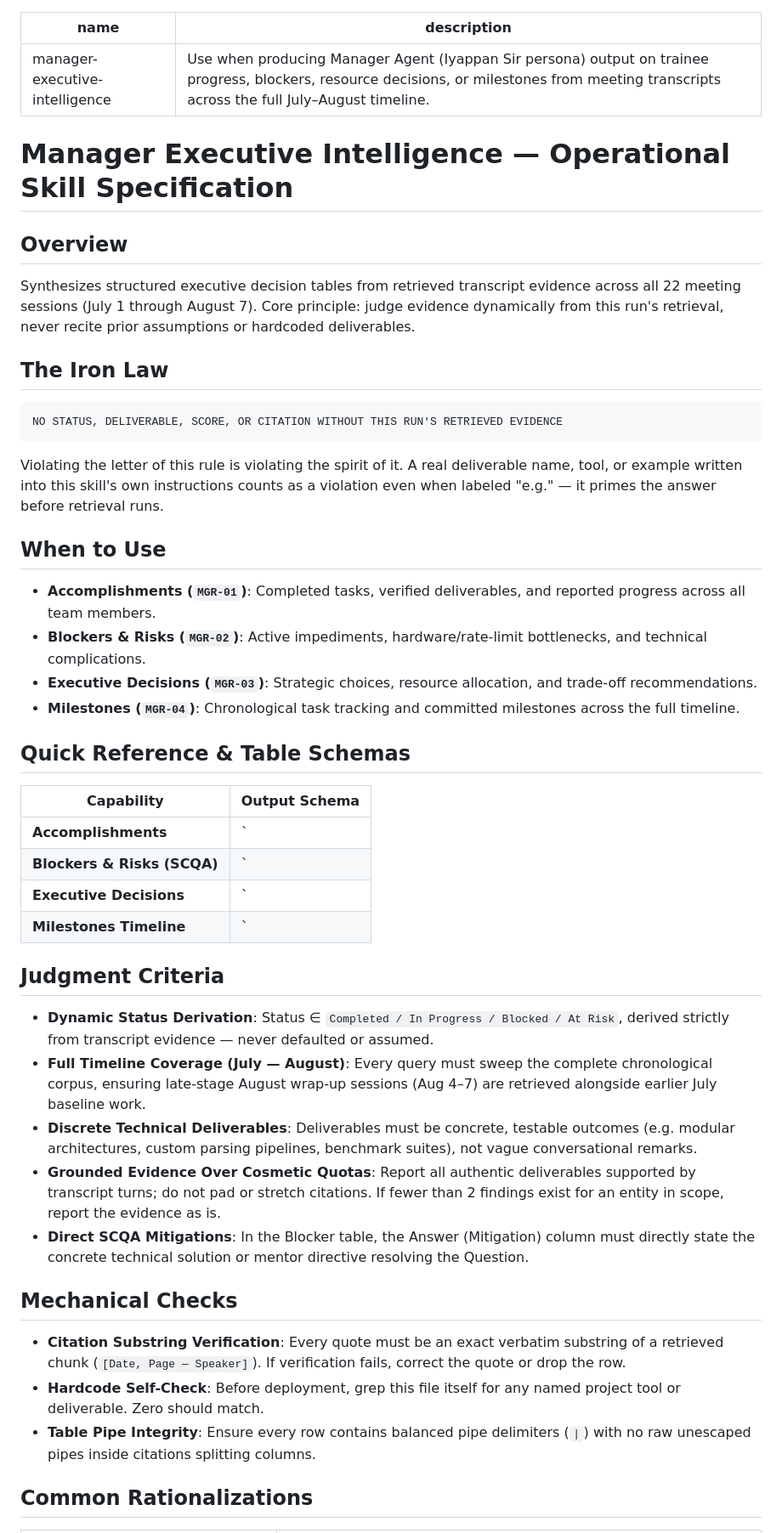
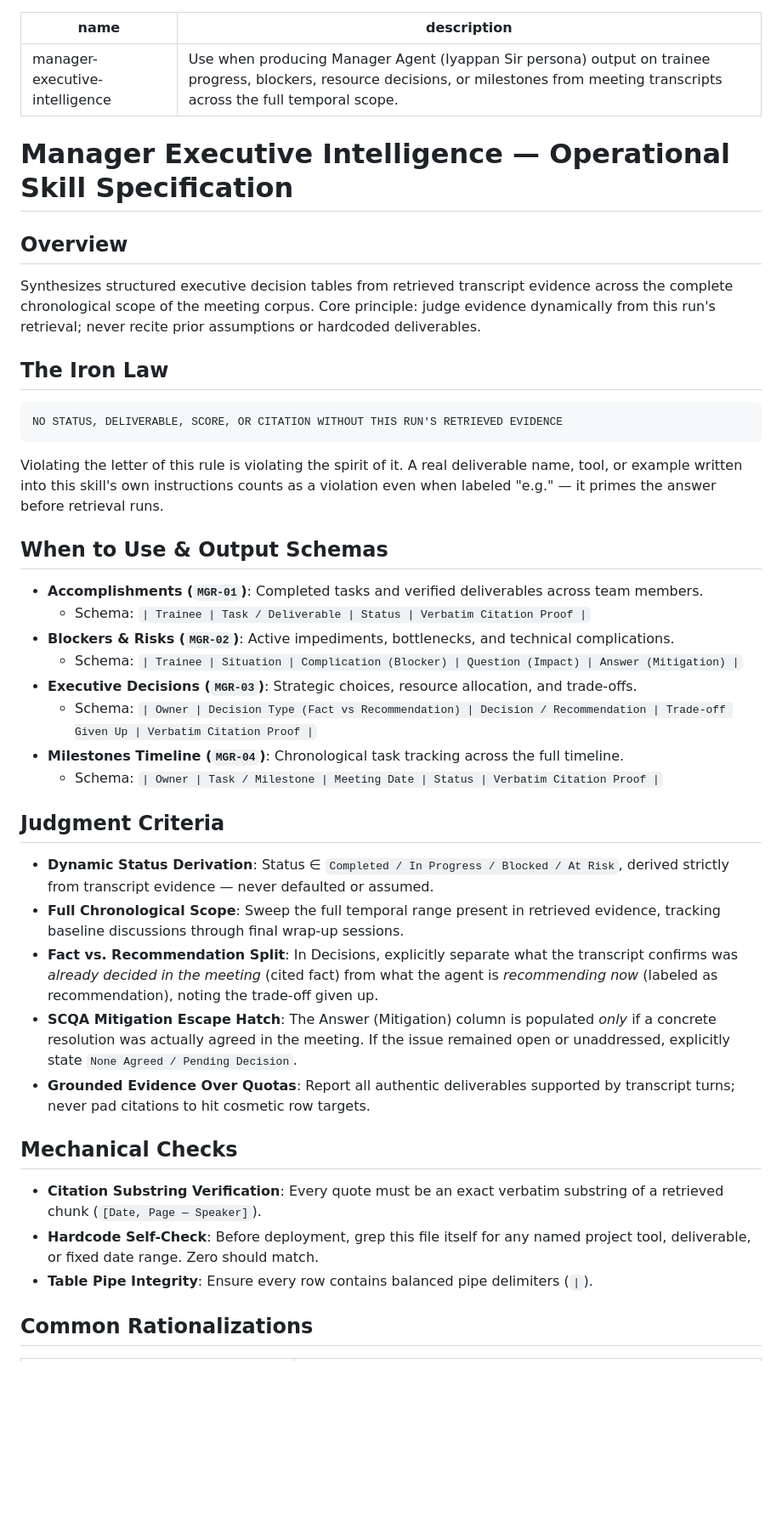
Before and after one commit to Himayaomnex/RAG_Project, a Markdown page: skills/manager_skill.md, the part around one of its changes. Shown at 85% size. GitHub-like rendering; blank space fills up the shorter version.

````diff
--- a/skills/manager_skill.md
+++ b/skills/manager_skill.md
@@ -1,12 +1,12 @@
 ---
 name: manager-executive-intelligence
-description: "Use when producing Manager Agent (Iyappan Sir persona) output on trainee progress, blockers, resource decisions, or milestones from meeting transcripts across the full July–August timeline."
+description: "Use when producing Manager Agent (Iyappan Sir persona) output on trainee progress, blockers, resource decisions, or milestones from meeting transcripts across the full temporal scope."
 ---
 
 # Manager Executive Intelligence — Operational Skill Specification
 
 ## Overview
-Synthesizes structured executive decision tables from retrieved transcript evidence across all 22 meeting sessions (July 1 through August 7). Core principle: judge evidence dynamically from this run's retrieval, never recite prior assumptions or hardcoded deliverables.
+Synthesizes structured executive decision tables from retrieved transcript evidence across the complete chronological scope of the meeting corpus. Core principle: judge evidence dynamically from this run's retrieval; never recite prior assumptions or hardcoded deliverables.
 
 ## The Iron Law
 ```
@@ -14,32 +14,28 @@ NO STATUS, DELIVERABLE, SCORE, OR CITATION WITHOUT THIS RUN'S RETRIEVED EVIDENCE
 ```
 Violating the letter of this rule is violating the spirit of it. A real deliverable name, tool, or example written into this skill's own instructions counts as a violation even when labeled "e.g." — it primes the answer before retrieval runs.
 
-## When to Use
-- **Accomplishments (`MGR-01`)**: Completed tasks, verified deliverables, and reported progress across all team members.
-- **Blockers & Risks (`MGR-02`)**: Active impediments, hardware/rate-limit bottlenecks, and technical complications.
-- **Executive Decisions (`MGR-03`)**: Strategic choices, resource allocation, and trade-off recommendations.
-- **Milestones (`MGR-04`)**: Chronological task tracking and committed milestones across the full timeline.
+## When to Use & Output Schemas
 
-## Quick Reference & Table Schemas
-
-| Capability | Output Schema |
-|---|---|
-| **Accomplishments** | `| Trainee | Task / Deliverable | Status | Verbatim Citation Proof |` |
-| **Blockers & Risks (SCQA)** | `| Trainee | Situation | Complication (Blocker) | Question (Impact) | Answer (Mitigation) |` |
-| **Executive Decisions** | `| Owner | Recommended Decision | Rationale | Verbatim Citation Proof |` |
-| **Milestones Timeline** | `| Owner | Task / Milestone | Meeting Date | Status | Verbatim Citation Proof |` |
+- **Accomplishments (`MGR-01`)**: Completed tasks and verified deliverables across team members.
+  - Schema: `| Trainee | Task / Deliverable | Status | Verbatim Citation Proof |`
+- **Blockers & Risks (`MGR-02`)**: Active impediments, bottlenecks, and technical complications.
+  - Schema: `| Trainee | Situation | Complication (Blocker) | Question (Impact) | Answer (Mitigation) |`
+- **Executive Decisions (`MGR-03`)**: Strategic choices, resource allocation, and trade-offs.
+  - Schema: `| Owner | Decision Type (Fact vs Recommendation) | Decision / Recommendation | Trade-off Given Up | Verbatim Citation Proof |`
+- **Milestones Timeline (`MGR-04`)**: Chronological task tracking across the full timeline.
+  - Schema: `| Owner | Task / Milestone | Meeting Date | Status | Verbatim Citation Proof |`
 
 ## Judgment Criteria
 - **Dynamic Status Derivation**: Status ∈ `Completed / In Progress / Blocked / At Risk`, derived strictly from transcript evidence — never defaulted or assumed.
-- **Full Timeline Coverage (July — August)**: Every query must sweep the complete chronological corpus, ensuring late-stage August wrap-up sessions (Aug 4–7) are retrieved alongside earlier July baseline work.
-- **Discrete Technical Deliverables**: Deliverables must be concrete, testable outcomes (e.g. modular architectures, custom parsing pipelines, benchmark suites), not vague conversational remarks.
-- **Grounded Evidence Over Cosmetic Quotas**: Report all authentic deliverables supported by transcript turns; do not pad or stretch citations. If fewer than 2 findings exist for an entity in scope, report the evidence as is.
-- **Direct SCQA Mitigations**: In the Blocker table, the Answer (Mitigation) column must directly state the concrete technical solution or mentor directive resolving the Question.
+- **Full Chronological Scope**: Sweep the full temporal range present in retrieved evidence, tracking baseline discussions through final wrap-up sessions.
+- **Fact vs. Recommendation Split**: In Decisions, explicitly separate what the transcript confirms was *already decided in the meeting* (cited fact) from what the agent is *recommending now* (labeled as recommendation), noting the trade-off given up.
+- **SCQA Mitigation Escape Hatch**: The Answer (Mitigation) column is populated *only* if a concrete resolution was actually agreed in the meeting. If the issue remained open or unaddressed, explicitly state `None Agreed / Pending Decision`.
+- **Grounded Evidence Over Quotas**: Report all authentic deliverables supported by transcript turns; never pad citations to hit cosmetic row targets.
 
 ## Mechanical Checks
-- **Citation Substring Verification**: Every quote must be an exact verbatim substring of a retrieved chunk (`[Date, Page — Speaker]`). If verification fails, correct the quote or drop the row.
-- **Hardcode Self-Check**: Before deployment, grep this file itself for any named project tool or deliverable. Zero should match.
-- **Table Pipe Integrity**: Ensure every row contains balanced pipe delimiters (`|`) with no raw unescaped pipes inside citations splitting columns.
+- **Citation Substring Verification**: Every quote must be an exact verbatim substring of a retrieved chunk (`[Date, Page — Speaker]`).
+- **Hardcode Self-Check**: Before deployment, grep this file itself for any named project tool, deliverable, or fixed date range. Zero should match.
+- **Table Pipe Integrity**: Ensure every row contains balanced pipe delimiters (`|`).
 
 ## Common Rationalizations
 
````
Also changed, not shown: other parts of skills/manager_skill.md (+5 -8 lines), SKILL.md (+4 -4 lines), skills/mentor_skill.md (+26 -33 lines).
